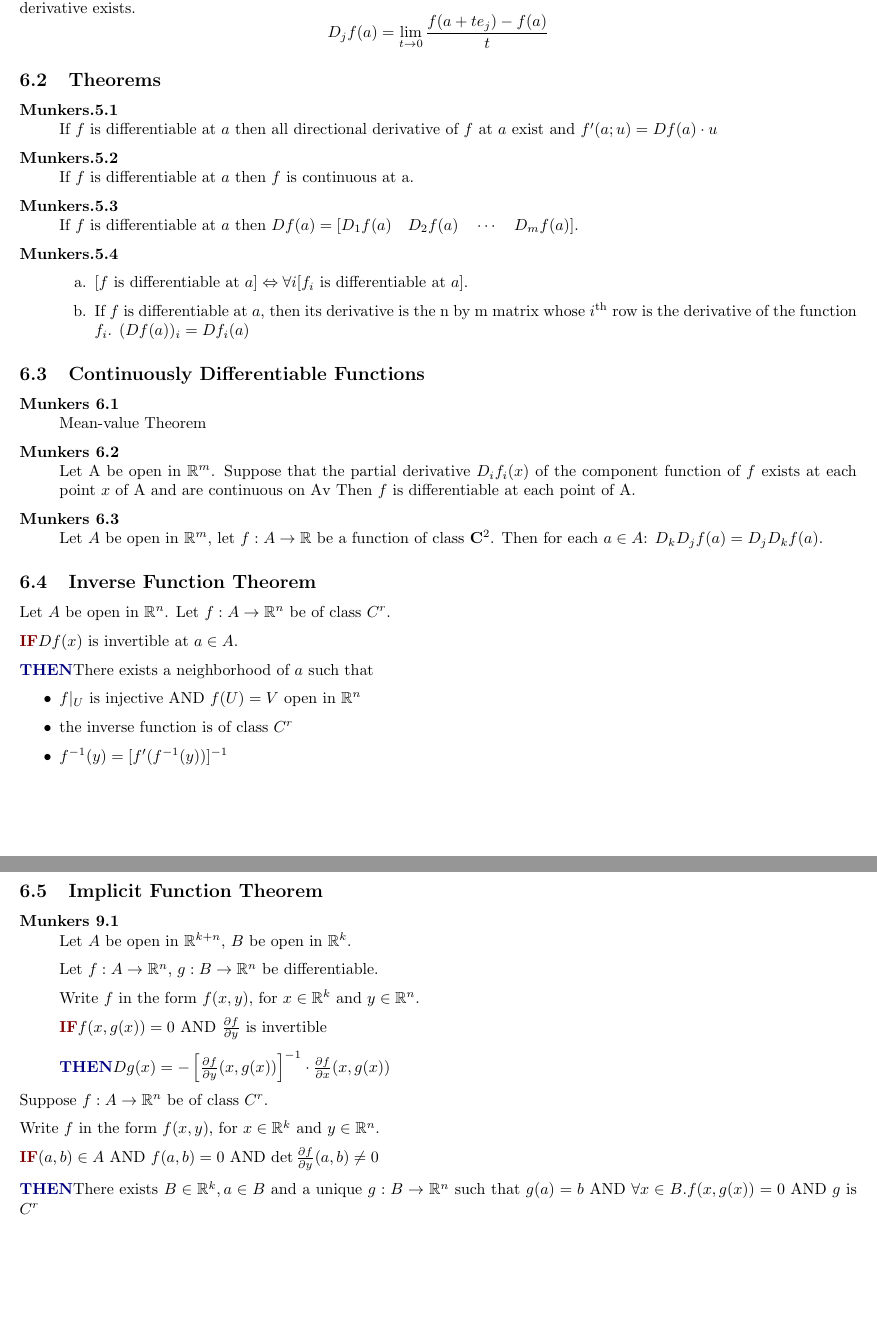
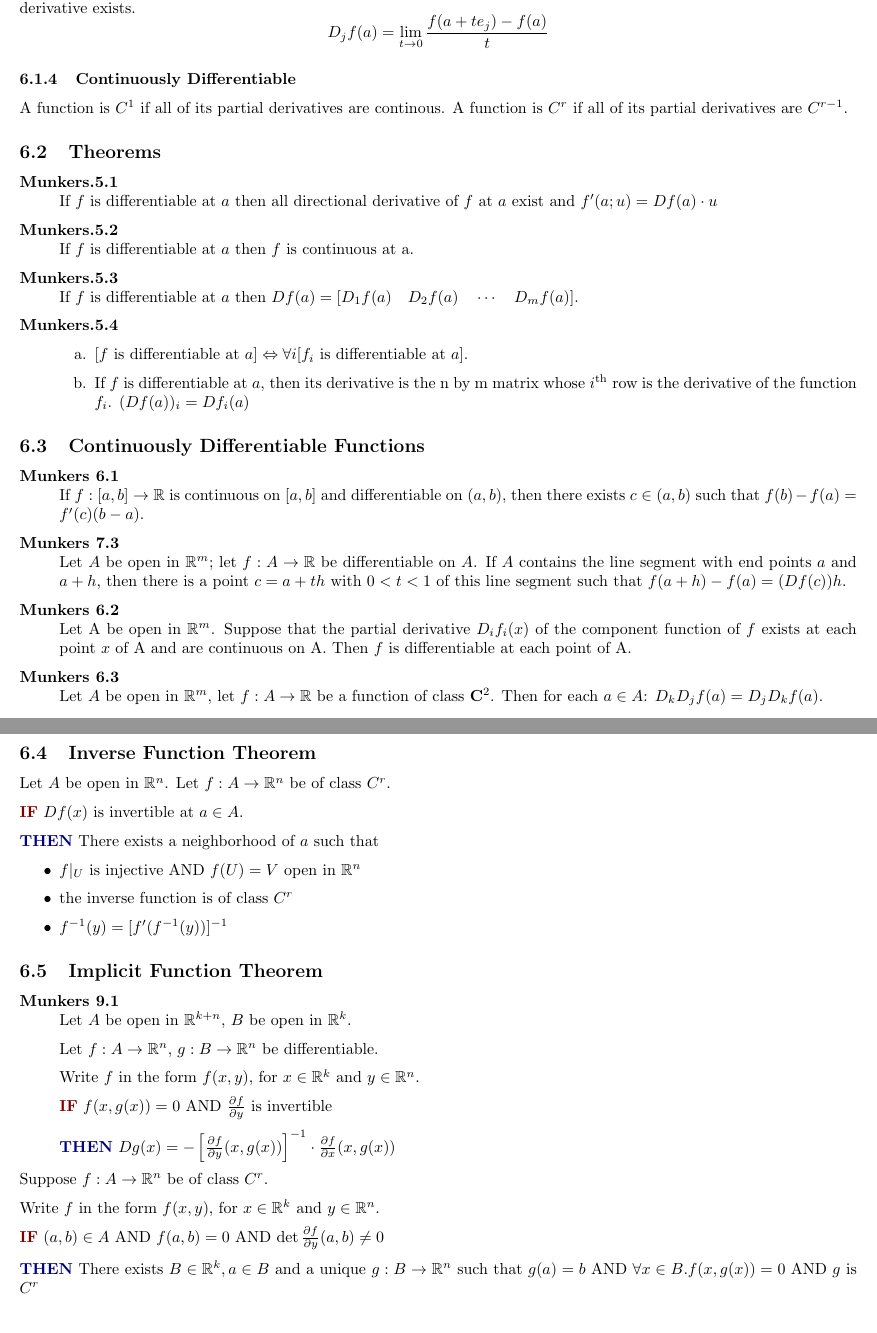
Before and after one commit to hysw/MAT257, a LaTeX document (MAT257.tex, which reads derivative.tex): two parts of pages 8 and 9 of 10, joined at a grey line, cut so that both start at the same text. Compiled offline with pdfLaTeX.

Commit message:
added some derivative stuff

```diff
--- a/derivative.tex
+++ b/derivative.tex
@@ -19,6 +19,9 @@ Define the $j^\textrm{th}$ partial derivative of $f$ at a
 		to be the directional derivative of $f$ at $a$ with
 		respect to the vector $e_j$, provide derivative exists.
 		\[D_jf(a)=\lim_{t\to 0}\frac{f(a+te_j)-f(a)}{t}\]
+
+\subsubsection{Continuously Differentiable}
+A function is $C^1$ if all of its partial derivatives are continous. A function is $C^r$ if all of its partial derivatives are $C^{r-1}$.
 
 \subsection{Theorems}
 \begin{description}
@@ -52,13 +55,15 @@ Define the $j^\textrm{th}$ partial derivative of $f$ at a
 
 \begin{description}
 	\item[Munkers 6.1] \hfill \\
-		Mean-value Theorem
+		If $f:[a,b] \to \mathbb{R}$ is continuous on $[a,b]$ and differentiable on $(a,b)$, then there exists $c \in (a,b)$ such that $f(b)-f(a) = f'(c)(b-a)$.
 
+	\item[Munkers 7.3] \hfill \\
+		Let $A$ be open in $\mathbb{R}^m$; let $f:A \to \mathbb{R}$ be differentiable on $A$. If $A$ contains the line segment with end points $a$ and $a+h$, then there is a point $c = a+th$ with $0 < t < 1$ of this line segment such that $f(a+h)-f(a) = (Df(c))h$.
 	\item[Munkers 6.2] \hfill \\
 		Let A be open in $\mathbb{R}^m$.
 		Suppose that the partial derivative
 		$D_if_i(x)$ of the component function
-		of $f$ exists at each point $x$ of A and are continuous on Av
+		of $f$ exists at each point $x$ of A and are continuous on A.
 		Then $f$ is differentiable at each point of A.
 
 	\item[Munkers 6.3] \hfill \\
@@ -73,10 +78,10 @@ Let $A$ be open in $\mathbb{R}^n$.
 	Let $f:A\to\mathbb{R}^n$ be of class $C^r$.
 
 \thmIF
-	$Df(x)$ is invertible at $a\in A$.
+	$\ Df(x)$ is invertible at $a\in A$.
 
 \thmTHEN
-	There exists a neighborhood of $a$ such that
+	$\ $There exists a neighborhood of $a$ such that
 \begin{itemize}
 	\item $f|_U$ is injective AND $f(U)=V$ open in $\mathbb{R}^n$
 	\item the inverse function is of class $C^r$
@@ -94,16 +99,16 @@ Let $A$ be open in $\mathbb{R}^n$.
 
 		Write $f$ in the form $f(x, y)$, for $x\in \mathbb{R}^k$ and $y\in \mathbb{R}^n$.
 
-		\thmIF $f(x, g(x))=0$ AND $\frac{\partial f}{\partial y}$ is invertible
+		\thmIF $\ f(x, g(x))=0$ AND $\frac{\partial f}{\partial y}$ is invertible
 
-		\thmTHEN $Dg(x)=-\left[\frac{\partial f}{\partial y}(x,g(x))\right]^{-1}\cdot \frac{\partial f}{\partial x}(x,g(x))$
+		\thmTHEN $\ Dg(x)=-\left[\frac{\partial f}{\partial y}(x,g(x))\right]^{-1}\cdot \frac{\partial f}{\partial x}(x,g(x))$
 \end{description}
 
 Suppose $f:A\to \mathbb{R}^n$ be of class $C^r$.
 
 Write $f$ in the form $f(x, y)$, for $x\in \mathbb{R}^k$ and $y\in \mathbb{R}^n$.
 
-\thmIF $(a, b)\in A$ AND $f(a, b)=0$ AND $\det \frac{\partial f}{\partial y}(a,b)\neq 0$
+\thmIF $\ (a, b)\in A$ AND $f(a, b)=0$ AND $\det \frac{\partial f}{\partial y}(a,b)\neq 0$
 
-\thmTHEN There exists $B\in \mathbb{R}^k, a \in B$ and a unique $g:B\to \mathbb{R}^n$ such that
+\thmTHEN $\ $There exists $B\in \mathbb{R}^k, a \in B$ and a unique $g:B\to \mathbb{R}^n$ such that
 		$g(a)=b$ AND $\forall x\in B. f(x,g(x))=0$ AND $g$ is $C^r$
```
Also changed, not shown: MAT257.pdf.
